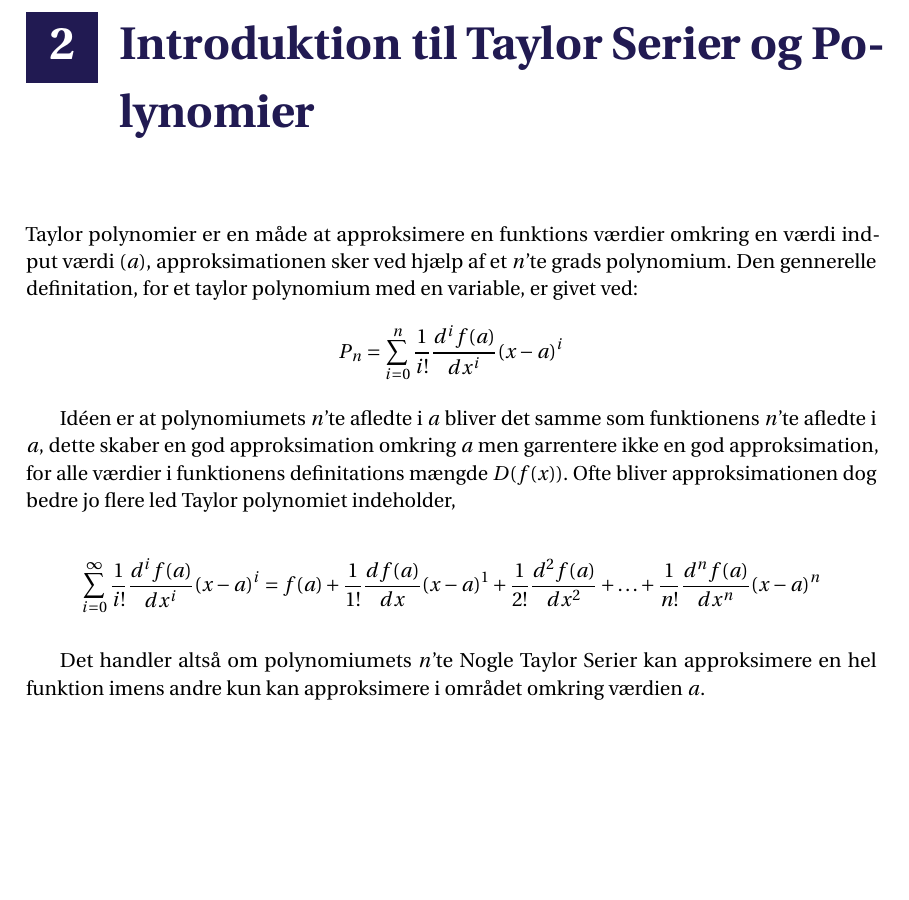
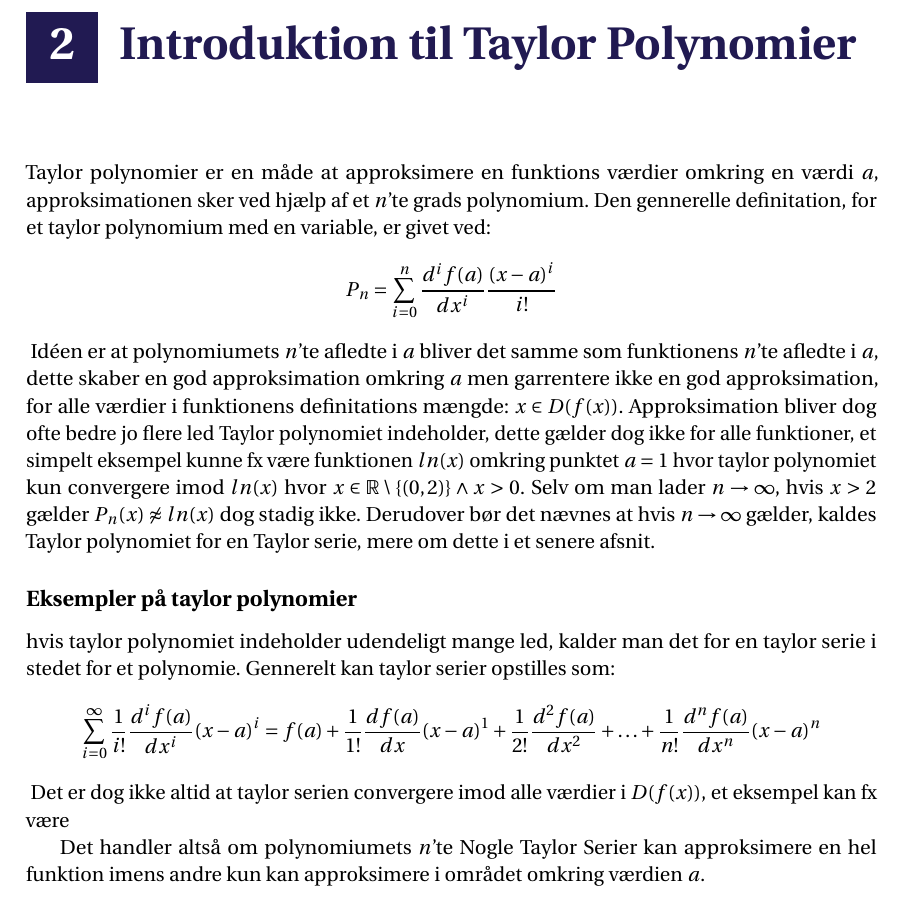
Before and after one commit to Collatz124/P0-part-2, a LaTeX thesis (master.tex, which reads incl/main/IntroTilTaylorPolynomier.tex): part of page 7 of 11, cut so that both start at the same text, the shorter picture padded with empty space. Compiled offline with pdfLaTeX.

Commit message:
Skrev videre på intro til taylor polynomier

```diff
--- a/incl/main/IntroTilTaylorPolynomier.tex
+++ b/incl/main/IntroTilTaylorPolynomier.tex
@@ -1,24 +1,32 @@
-\chapter{Introduktion til Taylor Serier og Polynomier}
+\chapter{Introduktion til Taylor Polynomier}
 \label{ch:ItTP}
-Taylor polynomier er en måde at approksimere en funktions værdier omkring en værdi indput værdi ($a$),
-approksimationen sker ved hjælp af et $n$'te grads polynomium. Den gennerelle definitation, for et taylor polynomium med en variable, er givet ved:
-
+% Taylor Polynomier
+Taylor polynomier er en måde at approksimere en funktions værdier omkring en værdi $a$,
+approksimationen sker ved hjælp af et $n$'te grads polynomium.
+Den gennerelle definitation, for et taylor polynomium med en variable, er givet ved:
 \[
-P_n = \sum^{n}_{i=0} \frac{1}{i!} \frac{d^i f(a)}{dx^i} (x-a)^{i}
+P_n = \sum^{n}_{i=0} \frac{d^i f(a)}{dx^i} \frac{(x-a)^{i}}{i!}
 \]
 \label{def:taylorPolynomium}
-
 Idéen er at polynomiumets $n$'te afledte i $a$ bliver det samme som funktionens $n$'te afledte i $a$,
 dette skaber en god approksimation omkring $a$ men garrentere ikke en god approksimation,
-for alle værdier i funktionens definitations mængde $D(f(x))$. Ofte bliver approksimationen dog bedre jo flere led
-Taylor polynomiet indeholder,
+for alle værdier i funktionens definitations mængde: $x \in D(f(x))$. Approksimation bliver dog ofte bedre jo flere led
+Taylor polynomiet indeholder, dette gælder dog ikke for alle funktioner, et simpelt eksempel kunne fx være funktionen $ln(x)$
+omkring punktet $a=1$ hvor taylor polynomiet kun convergere imod $ln(x)$ hvor $x \in \mathbb{R} \setminus\{(0, 2)\} \land x > 0$.
+Selv om man lader $n \rightarrow \infty$, hvis $x > 2$ gælder $P_n(x) \not \approx ln(x)$ dog stadig ikke.
+Derudover bør det nævnes at hvis $n \rightarrow \infty$ gælder, kaldes Taylor polynomiet for en Taylor serie, mere om dette i et senere afsnit. % TODO: Indsæt refference til afsnitet
+\subsection*{Eksempler på taylor polynomier}
+% Link til en artikel om ln(x): https://math.stackexchange.com/questions/409214/why-is-domain-of-convergence-of-taylor-series-of-lnx-about-x-1-is-0-2
 
+% Taylor Serier
 
+hvis taylor polynomiet indeholder udendeligt mange led,
+kalder man det for en taylor serie i stedet for et polynomie. Gennerelt kan taylor serier opstilles som:
 \[
 \sum^{\infty}_{i=0} \frac{1}{i!} \frac{d^i f(a)}{dx^i} (x-a)^{i} = f(a) + \frac{1}{1!} \frac{df(a)}{dx} (x-a)^{1} + \frac{1}{2!} \frac{d^{2}f(a)}{dx^{2}} + \ldots + \frac{1}{n!} \frac{d^{n} f(a)}{dx^{n}} (x-a)^{n}
 \]
 \label{def:taylorSerie}
-
+Det er dog ikke altid at taylor serien convergere imod alle værdier i $D(f(x))$, et eksempel kan fx være
 
 
 Det handler altså om polynomiumets $n$'te
```
